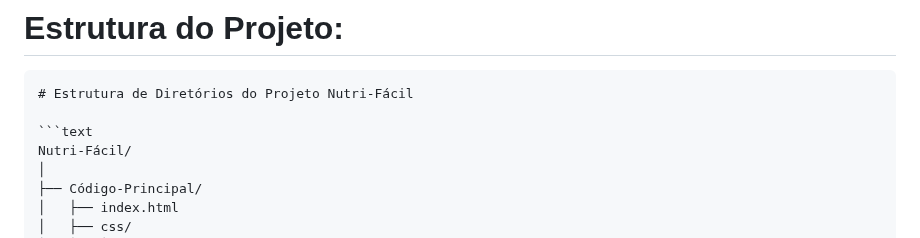
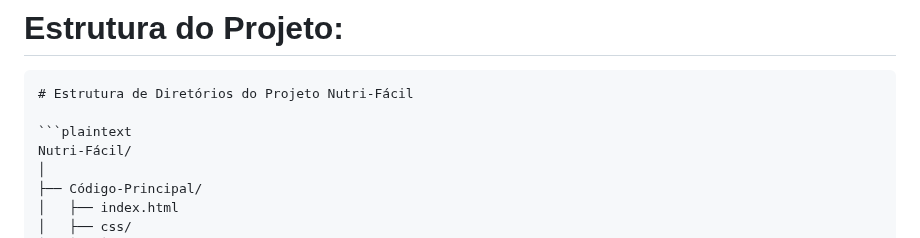
Before and after one commit to IsraPrime16/Projeto-A3-Gestao-de-Software, a Markdown page: README.md, the part around the change. GitHub-like rendering.

````diff
--- a/README.md
+++ b/README.md
@@ -52,7 +52,7 @@ A plataforma foi pensada com uma arquitetura que permite sua evolução contínu
 ```plaintext
 # Estrutura de Diretórios do Projeto Nutri-Fácil
 
-```text
+```plaintext
 Nutri-Fácil/
 │
 ├── Código-Principal/
````
